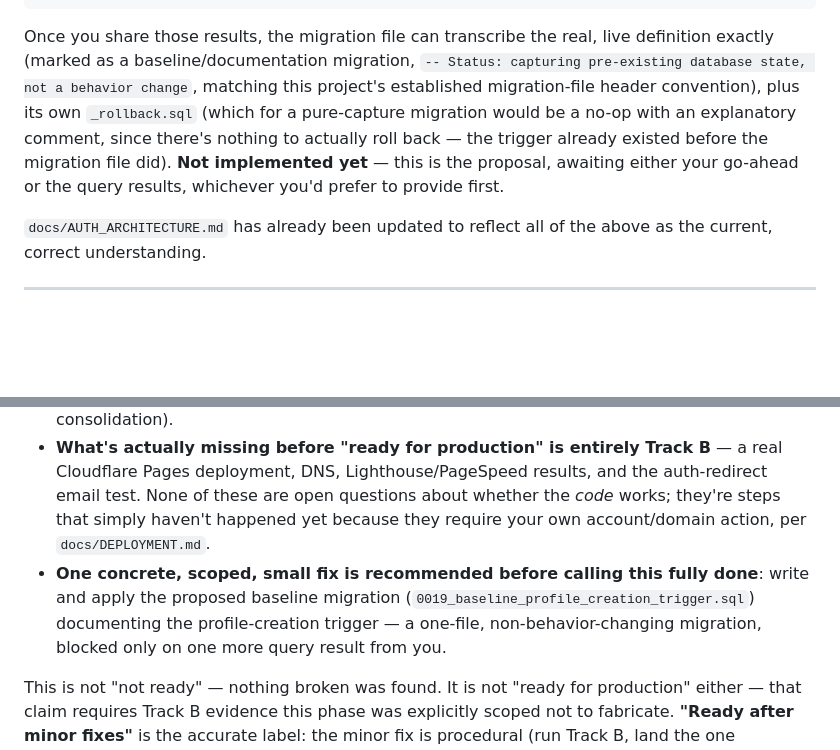
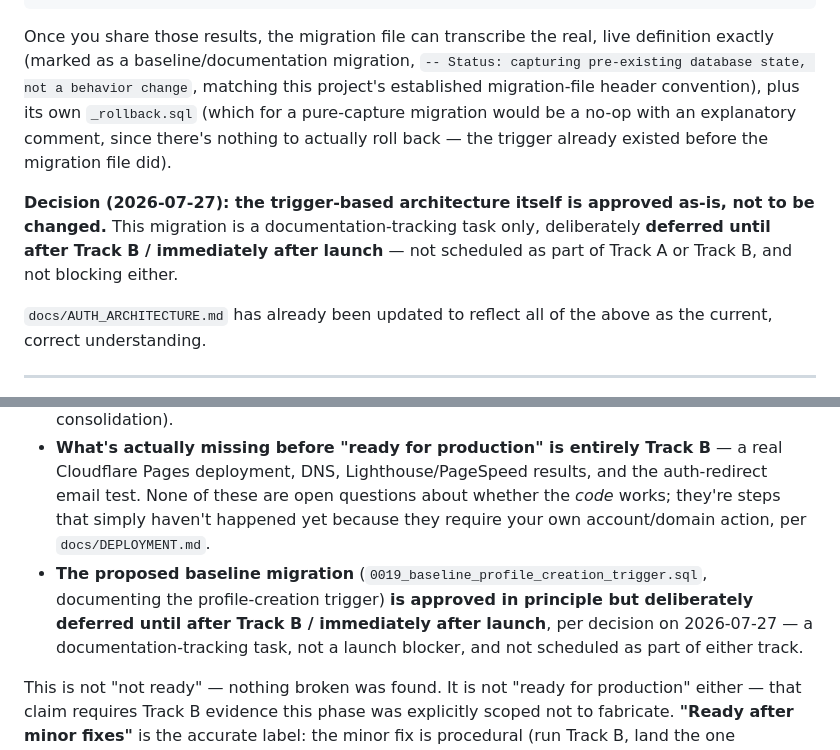
Before and after one commit to Fan1dude/Specbound, a Markdown page: docs/MILESTONE_9_PHASE_9E_ARCHITECTURE.md, 2 parts joined by grey strips. Drawn GitHub-style; blank space fills up the shorter version.

Commit message:
Record decision: profile-creation trigger approved as-is, baseline migration deferred
Track A is approved. The trigger-based profile creation mechanism
found during Track A investigation is approved unchanged - no
behavior change planned. The baseline migration documenting it
(0019_baseline_profile_creation_trigger.sql) is a documentation/
tracking task only, deliberately deferred until after Track B or
immediately after launch, not scheduled as part of either track.

Co-Authored-By: Claude Sonnet 5 <noreply@anthropic.com>

````diff
--- a/docs/MILESTONE_9_PHASE_9E_ARCHITECTURE.md
+++ b/docs/MILESTONE_9_PHASE_9E_ARCHITECTURE.md
@@ -214,7 +214,9 @@ WHERE proname IN (
 );
 ```
 
-Once you share those results, the migration file can transcribe the real, live definition exactly (marked as a baseline/documentation migration, `-- Status: capturing pre-existing database state, not a behavior change`, matching this project's established migration-file header convention), plus its own `_rollback.sql` (which for a pure-capture migration would be a no-op with an explanatory comment, since there's nothing to actually roll back — the trigger already existed before the migration file did). **Not implemented yet** — this is the proposal, awaiting either your go-ahead or the query results, whichever you'd prefer to provide first.
+Once you share those results, the migration file can transcribe the real, live definition exactly (marked as a baseline/documentation migration, `-- Status: capturing pre-existing database state, not a behavior change`, matching this project's established migration-file header convention), plus its own `_rollback.sql` (which for a pure-capture migration would be a no-op with an explanatory comment, since there's nothing to actually roll back — the trigger already existed before the migration file did).
+
+**Decision (2026-07-27): the trigger-based architecture itself is approved as-is, not to be changed.** This migration is a documentation-tracking task only, deliberately **deferred until after Track B / immediately after launch** — not scheduled as part of Track A or Track B, and not blocking either.
 
 `docs/AUTH_ARCHITECTURE.md` has already been updated to reflect all of the above as the current, correct understanding.
 
@@ -258,7 +260,7 @@ Scored against what Track A actually proved. Categories that depend materially o
 - **Zero functional verification failures** — every core flow (auth, upload, publish, revise, comment, follow, notify, settings) was tested live and passed, including full end-to-end round trips, not just spot checks.
 - **Zero accessibility regressions** found in the specifically-at-risk surface (Phase 9C's consolidation).
 - **What's actually missing before "ready for production" is entirely Track B** — a real Cloudflare Pages deployment, DNS, Lighthouse/PageSpeed results, and the auth-redirect email test. None of these are open questions about whether the *code* works; they're steps that simply haven't happened yet because they require your own account/domain action, per `docs/DEPLOYMENT.md`.
-- **One concrete, scoped, small fix is recommended before calling this fully done**: write and apply the proposed baseline migration (`0019_baseline_profile_creation_trigger.sql`) documenting the profile-creation trigger — a one-file, non-behavior-changing migration, blocked only on one more query result from you.
+- **The proposed baseline migration** (`0019_baseline_profile_creation_trigger.sql`, documenting the profile-creation trigger) **is approved in principle but deliberately deferred until after Track B / immediately after launch**, per decision on 2026-07-27 — a documentation-tracking task, not a launch blocker, and not scheduled as part of either track.
 
 This is not "not ready" — nothing broken was found. It is not "ready for production" either — that claim requires Track B evidence this phase was explicitly scoped not to fabricate. **"Ready after minor fixes"** is the accurate label: the minor fix is procedural (run Track B, land the one documentation migration), not remedial.
 
````
Also changed, not shown: docs/AUTH_ARCHITECTURE.md (+1 -1 lines).
